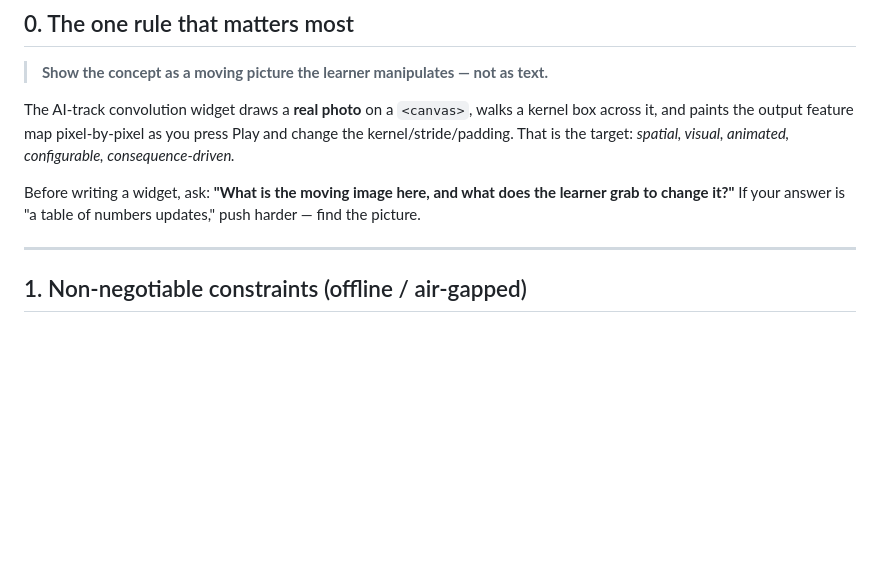
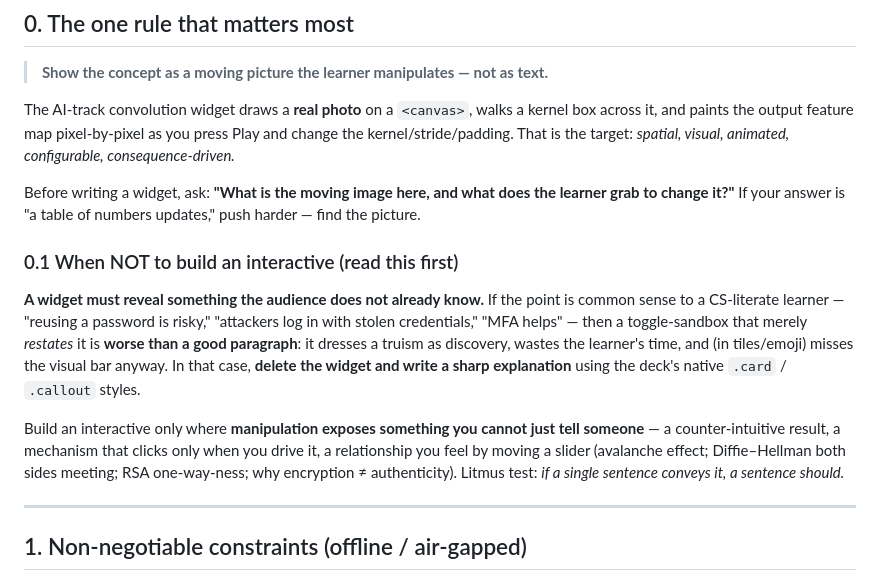
Before and after one commit to obaidiDev/Majal2026-CyberSecurity, a Markdown page: WIDGET_AUTHORING_GUIDE.md, the part around the change. Drawn GitHub-style; blank space fills up the shorter version.

Commit message:
Guide: add 'when NOT to build an interactive' — don't dress truisms as sims
If the concept is common sense to the audience, a sharp explanation beats a
toggle-sandbox. Build a widget only where manipulation exposes something you
can't just tell someone. Litmus: if one sentence conveys it, use a sentence.

```diff
--- a/WIDGET_AUTHORING_GUIDE.md
+++ b/WIDGET_AUTHORING_GUIDE.md
@@ -24,6 +24,22 @@ visual, animated, configurable, consequence-driven.*
 Before writing a widget, ask: **"What is the moving image here, and what does the
 learner grab to change it?"** If your answer is "a table of numbers updates,"
 push harder — find the picture.
+
+### 0.1 When NOT to build an interactive (read this first)
+
+**A widget must reveal something the audience does not already know.** If the
+point is common sense to a CS-literate learner — "reusing a password is risky,"
+"attackers log in with stolen credentials," "MFA helps" — then a toggle-sandbox
+that merely *restates* it is **worse than a good paragraph**: it dresses a truism
+as discovery, wastes the learner's time, and (in tiles/emoji) misses the visual
+bar anyway. In that case, **delete the widget and write a sharp explanation**
+using the deck's native `.card` / `.callout` styles.
+
+Build an interactive only where **manipulation exposes something you cannot just
+tell someone** — a counter-intuitive result, a mechanism that clicks only when
+you drive it, a relationship you feel by moving a slider (avalanche effect;
+Diffie–Hellman both sides meeting; RSA one-way-ness; why encryption ≠
+authenticity). Litmus test: *if a single sentence conveys it, a sentence should.*
 
 ---
 
```
